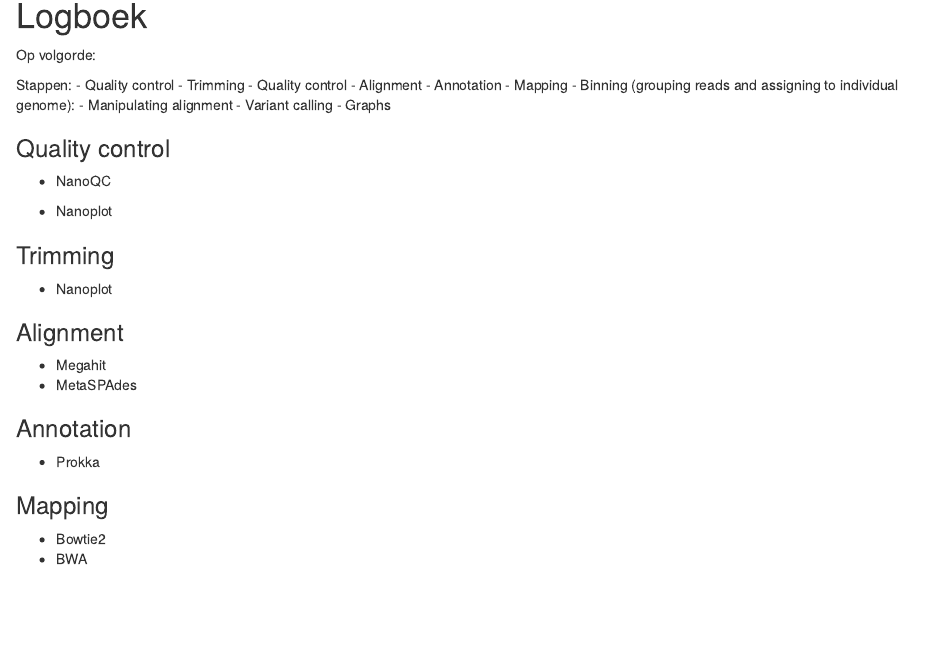
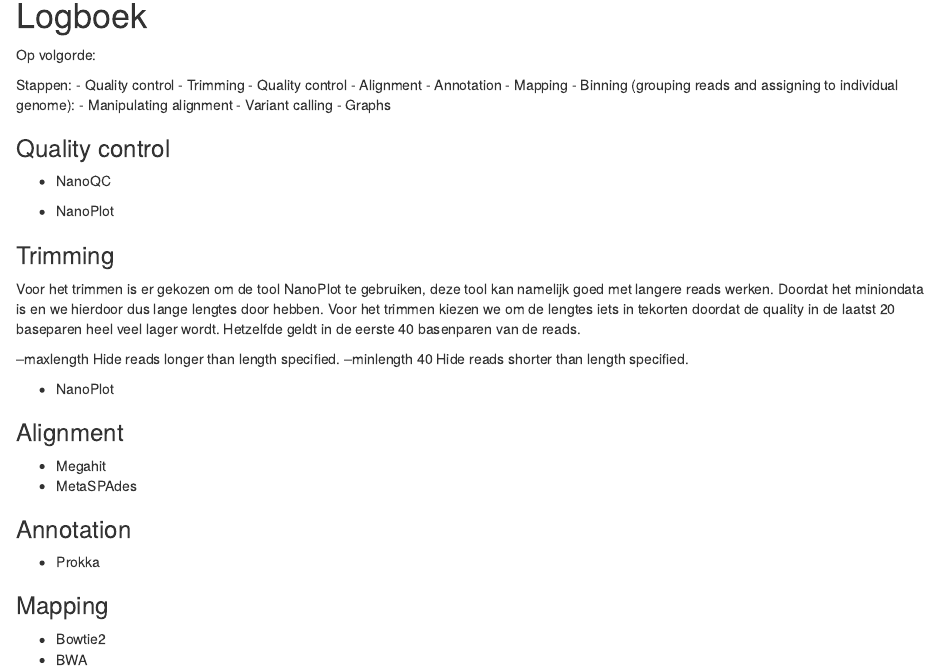
Before and after one commit to Larissavf/metagenomics_biogas, an R Markdown document (Logboek_metagenomics.Rmd): the page in a window 1100 px wide, from 150 px down. Rendered offline with R 4.5, knitr and Pandoc, with nearby package versions.

Commit message:
trimstap v1

```diff
--- a/Logboek_metagenomics.Rmd
+++ b/Logboek_metagenomics.Rmd
@@ -24,11 +24,19 @@ Stappen:
 
 - NanoQC
 
-- Nanoplot
+- NanoPlot
 
 ### Trimming
 
-- Nanoplot
+Voor het trimmen is er gekozen om de tool NanoPlot te gebruiken, deze tool kan namelijk goed met langere reads werken.
+Doordat het miniondata is en we hierdoor dus lange lengtes door hebben.
+Voor het trimmen kiezen we om de lengtes iets in tekorten doordat de quality in de laatst 20 baseparen heel veel lager wordt.
+Hetzelfde geldt in de eerste 40 basenparen van de reads.
+
+  --maxlength          Hide reads longer than length specified.
+  --minlength 40         Hide reads shorter than length specified.
+
+- NanoPlot
 
 ### Alignment
 
```
